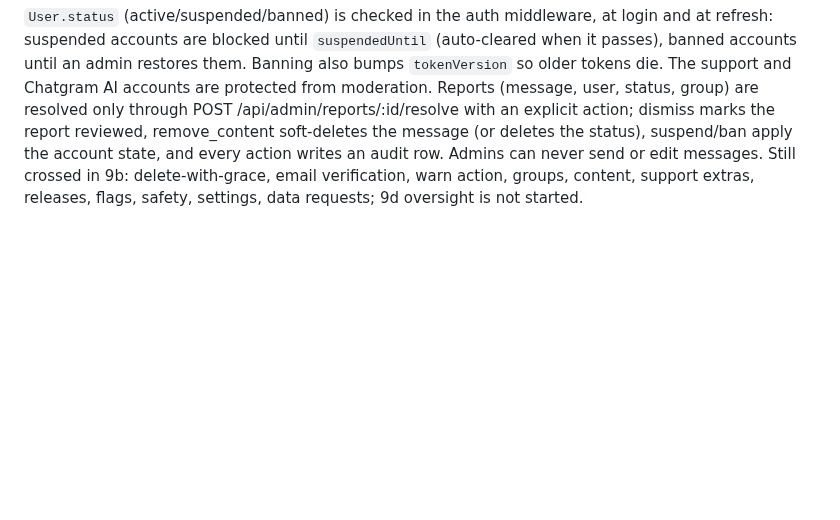
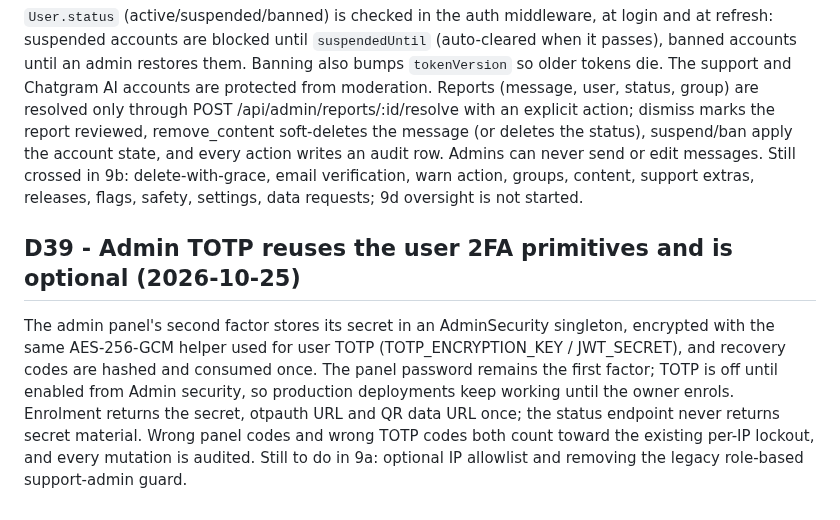
Before and after one commit to wolfrax460/chatgram, a Markdown page: docs/decisions.md, the part around the change. Drawn GitHub-style; blank space fills up the shorter version.

```diff
--- a/docs/decisions.md
+++ b/docs/decisions.md
@@ -655,3 +655,14 @@ report reviewed, remove_content soft-deletes the message (or deletes the status)
 the account state, and every action writes an audit row. Admins can never send or edit messages.
 Still crossed in 9b: delete-with-grace, email verification, warn action, groups, content, support
 extras, releases, flags, safety, settings, data requests; 9d oversight is not started.
+
+## D39 - Admin TOTP reuses the user 2FA primitives and is optional (2026-10-25)
+
+The admin panel's second factor stores its secret in an AdminSecurity singleton, encrypted
+with the same AES-256-GCM helper used for user TOTP (TOTP_ENCRYPTION_KEY / JWT_SECRET), and
+recovery codes are hashed and consumed once. The panel password remains the first factor; TOTP
+is off until enabled from Admin security, so production deployments keep working until the
+owner enrols. Enrolment returns the secret, otpauth URL and QR data URL once; the status
+endpoint never returns secret material. Wrong panel codes and wrong TOTP codes both count
+toward the existing per-IP lockout, and every mutation is audited. Still to do in 9a: optional
+IP allowlist and removing the legacy role-based support-admin guard.
```
Also changed, not shown: docs/deploy.md (+2 -0 lines), docs/progress.md (+8 -0 lines).
